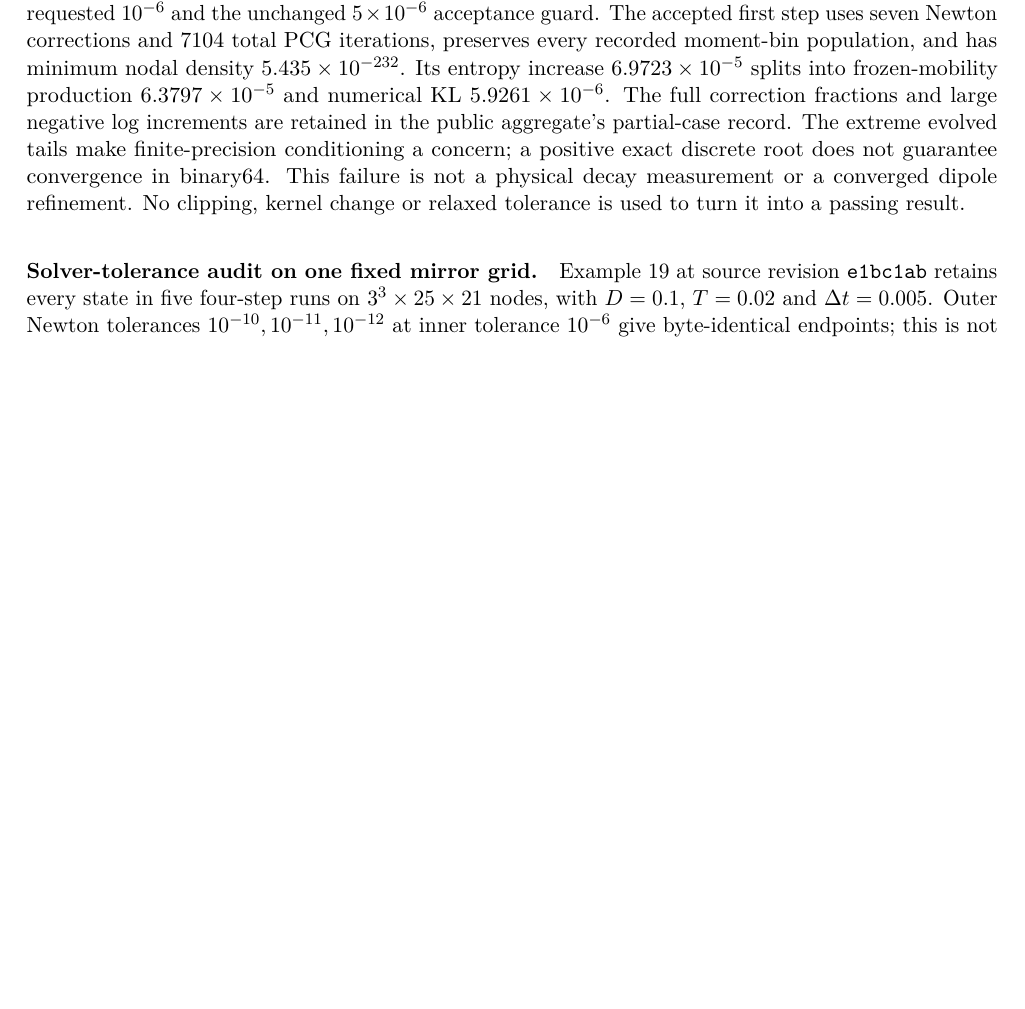
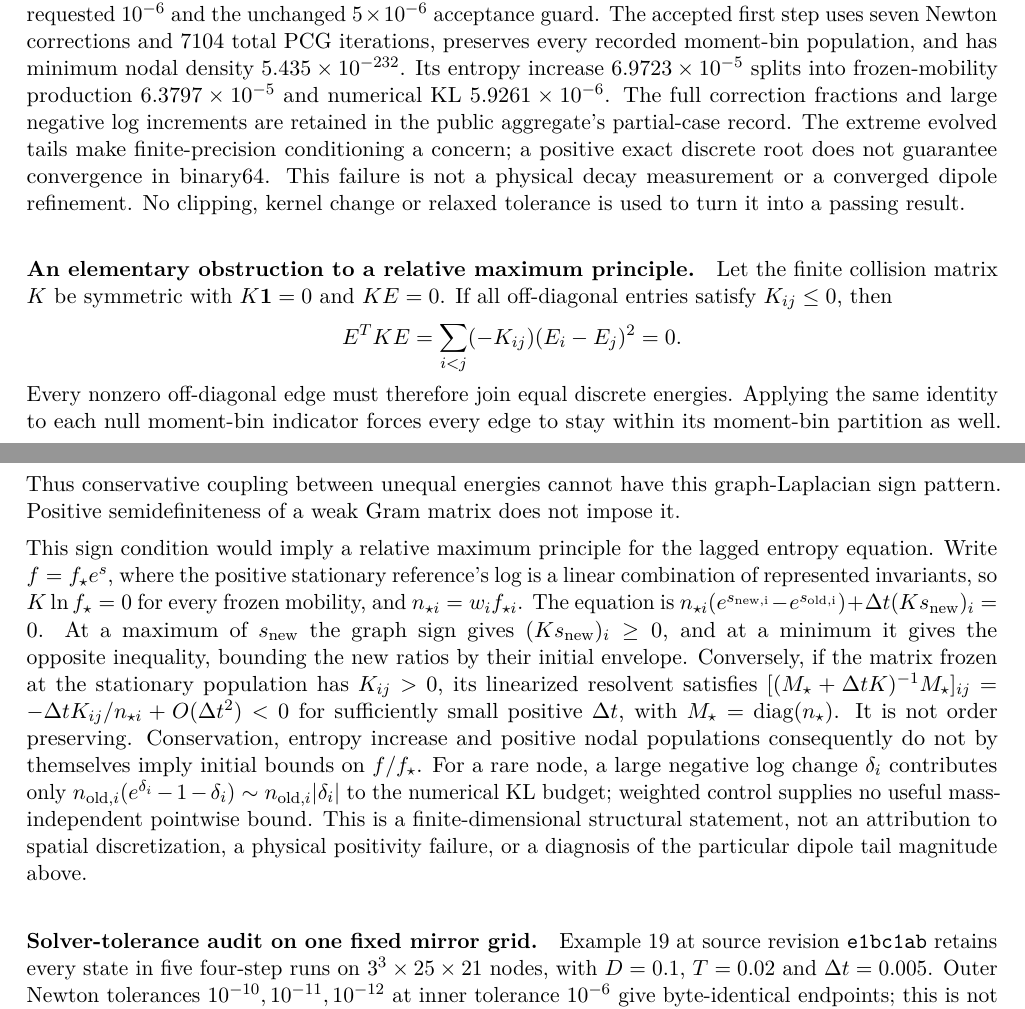
Before and after one commit to rogeriojorge/sato-morrison, a LaTeX paper (notes/implementation.tex): part of page 32 of 41 before the commit and two parts of pages 32 and 33 of 41 after it, the two joined at a grey line, cut so that both start at the same text, the shorter picture padded with empty space. Compiled offline with pdfLaTeX.

Commit message:
Explain why conservation and entropy do not bound relative tail amplitudes

```diff
--- a/notes/implementation.tex
+++ b/notes/implementation.tex
@@ -2245,6 +2245,43 @@ does not guarantee convergence in binary64. This failure is not a physical
 decay measurement or a converged dipole refinement. No clipping, kernel
 change or relaxed tolerance is used to turn it into a passing result.
 
+\paragraph{An elementary obstruction to a relative maximum principle.}
+Let the finite collision matrix $K$ be symmetric with $K\bm1=0$ and
+$KE=0$. If all off-diagonal entries satisfy $K_{ij}\le0$, then
+\[
+ E^TKE=\sum_{i<j}(-K_{ij})(E_i-E_j)^2=0.
+\]
+Every nonzero off-diagonal edge must therefore join equal discrete energies.
+Applying the same identity to each null moment-bin indicator forces every
+edge to stay within its moment-bin partition as well. Thus conservative
+coupling between unequal energies cannot have this graph-Laplacian sign
+pattern. Positive semidefiniteness of a weak Gram matrix does not impose it.
+
+This sign condition would imply a relative maximum principle for the
+lagged entropy equation. Write $f=f_\star e^s$, where the positive stationary
+reference's log is a linear combination of represented invariants, so
+$K\ln f_\star=0$ for every frozen mobility, and $n_{\star i}=w_i f_{\star i}$.
+The equation is
+$n_{\star i}(e^{s_{\rm new,i}}-e^{s_{\rm old,i}})
++\Delta t(Ks_{\rm new})_i=0$.
+At a maximum of $s_{\rm new}$ the graph sign gives
+$(Ks_{\rm new})_i\ge0$, and at a minimum it gives the opposite inequality,
+bounding the new ratios by their initial envelope. Conversely, if the matrix
+frozen at the stationary population has $K_{ij}>0$, its linearized resolvent satisfies
+$[(M_\star+\Delta tK)^{-1}M_\star]_{ij}
+=-\Delta t K_{ij}/n_{\star i}+O(\Delta t^2)<0$
+for sufficiently small positive $\Delta t$, with
+$M_\star=\diag(n_\star)$. It is not order preserving.
+Conservation, entropy increase and positive nodal populations consequently
+do not by themselves imply initial bounds on $f/f_\star$.
+For a rare node, a large negative log change $\delta_i$ contributes only
+$n_{{\rm old},i}(e^{\delta_i}-1-\delta_i)
+\sim n_{{\rm old},i}|\delta_i|$ to the numerical KL budget;
+weighted control supplies no useful mass-independent pointwise bound.
+This is a finite-dimensional structural statement, not an attribution to
+spatial discretization, a physical positivity failure, or a diagnosis of the
+particular dipole tail magnitude above.
+
 \paragraph{Solver-tolerance audit on one fixed mirror grid.}
 Example 19 at source revision \texttt{e1bc1ab} retains every state in five
 four-step runs on $3^3\times25\times21$ nodes, with $D=0.1$, $T=0.02$
```
Also changed, not shown: notes/implementation.pdf.
